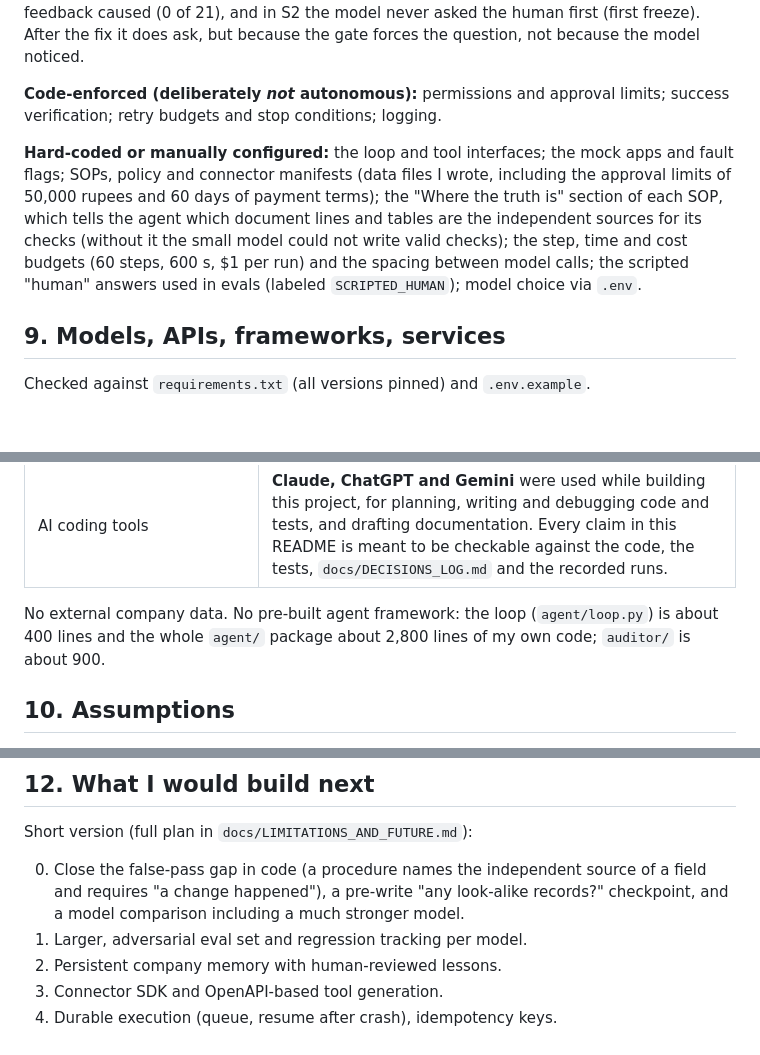
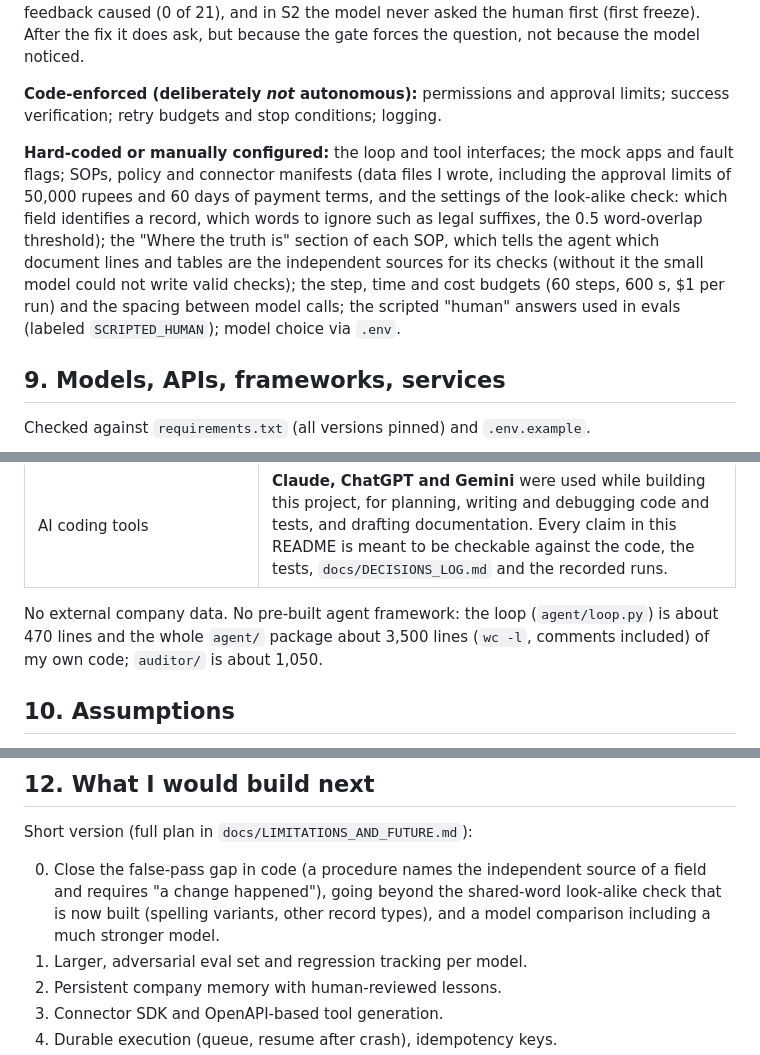
Before and after one commit to kartiksironja-web/CentrAlign-AI_agent, a Markdown page: README.md, 3 parts joined by grey strips. Rendered like a GitHub page; blank space fills up the shorter version.

```diff
--- a/README.md
+++ b/README.md
@@ -209,7 +209,7 @@ Same model, same limits, same scenario file; only the code changed (`agent-froze
 
 **Code-enforced (deliberately *not* autonomous):** permissions and approval limits; success verification; retry budgets and stop conditions; logging.
 
-**Hard-coded or manually configured:** the loop and tool interfaces; the mock apps and fault flags; SOPs, policy and connector manifests (data files I wrote, including the approval limits of 50,000 rupees and 60 days of payment terms); the "Where the truth is" section of each SOP, which tells the agent which document lines and tables are the independent sources for its checks (without it the small model could not write valid checks); the step, time and cost budgets (60 steps, 600 s, $1 per run) and the spacing between model calls; the scripted "human" answers used in evals (labeled `SCRIPTED_HUMAN`); model choice via `.env`.
+**Hard-coded or manually configured:** the loop and tool interfaces; the mock apps and fault flags; SOPs, policy and connector manifests (data files I wrote, including the approval limits of 50,000 rupees and 60 days of payment terms, and the settings of the look-alike check: which field identifies a record, which words to ignore such as legal suffixes, the 0.5 word-overlap threshold); the "Where the truth is" section of each SOP, which tells the agent which document lines and tables are the independent sources for its checks (without it the small model could not write valid checks); the step, time and cost budgets (60 steps, 600 s, $1 per run) and the spacing between model calls; the scripted "human" answers used in evals (labeled `SCRIPTED_HUMAN`); model choice via `.env`.
 
 ## 9. Models, APIs, frameworks, services
 
@@ -225,7 +225,7 @@ Checked against `requirements.txt` (all versions pinned) and `.env.example`.
 | **pytest**, rich | tests and command-line output |
 | AI coding tools | **Claude, ChatGPT and Gemini** were used while building this project, for planning, writing and debugging code and tests, and drafting documentation. Every claim in this README is meant to be checkable against the code, the tests, `docs/DECISIONS_LOG.md` and the recorded runs. |
 
-No external company data. No pre-built agent framework: the loop (`agent/loop.py`) is about 400 lines and the whole `agent/` package about 2,800 lines of my own code; `auditor/` is about 900.
+No external company data. No pre-built agent framework: the loop (`agent/loop.py`) is about 470 lines and the whole `agent/` package about 3,500 lines (`wc -l`, comments included) of my own code; `auditor/` is about 1,050.
 
 ## 10. Assumptions
 
@@ -253,7 +253,7 @@ No external company data. No pre-built agent framework: the loop (`agent/loop.py
 
 Short version (full plan in `docs/LIMITATIONS_AND_FUTURE.md`):
 
-0. Close the false-pass gap in code (a procedure names the independent source of a field and requires "a change happened"), a pre-write "any look-alike records?" checkpoint, and a model comparison including a much stronger model.
+0. Close the false-pass gap in code (a procedure names the independent source of a field and requires "a change happened"), going beyond the shared-word look-alike check that is now built (spelling variants, other record types), and a model comparison including a much stronger model.
 1. Larger, adversarial eval set and regression tracking per model.
 2. Persistent company memory with human-reviewed lessons.
 3. Connector SDK and OpenAPI-based tool generation.
```
Also changed, not shown: other parts of README.md (+5 -5 lines).
